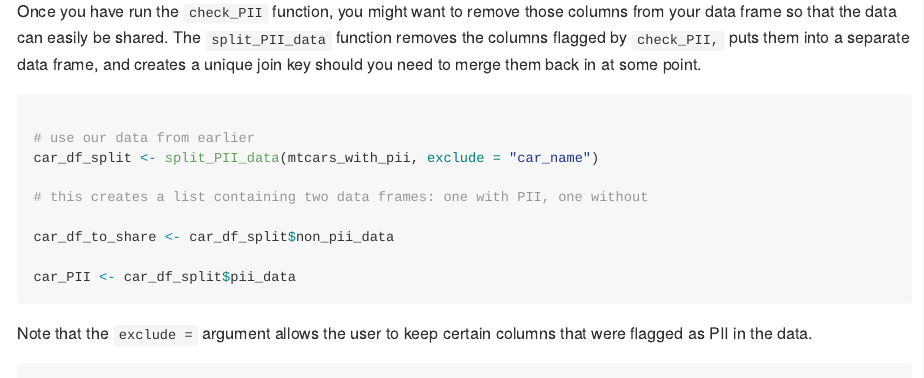
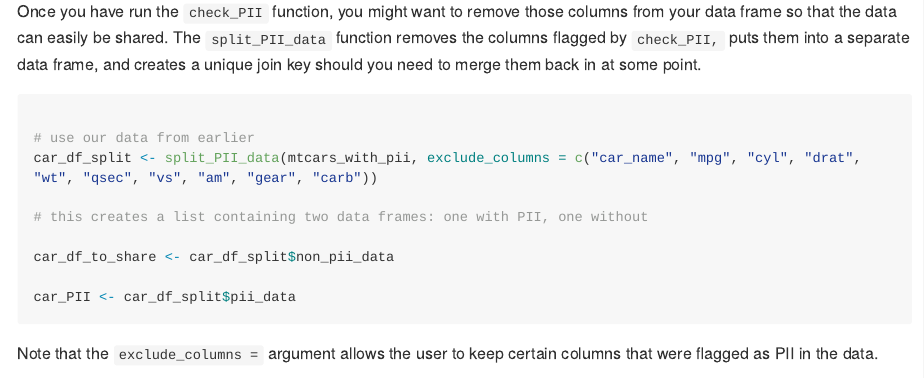
Before and after one commit to jacobpstein/pii, an R Markdown document (README.Rmd): the page in a window 1100 px wide, from 2320 px down. The pictures show the output file README.md that the author committed with the source, drawn offline in the style of GitHub; long lines of code are wrapped.

Commit message:
wooeee fixed some nagging issues

````diff
--- a/README.Rmd
+++ b/README.Rmd
@@ -92,7 +92,7 @@ Once you have run the `check_PII` function, you might want to remove those colum
 ```{r example2}
 
 # use our data from earlier
-car_df_split <- split_PII_data(mtcars_with_pii, exclude = "car_name")
+car_df_split <- split_PII_data(mtcars_with_pii, exclude_columns = c("car_name", "mpg", "cyl", "drat", "wt", "qsec", "vs", "am", "gear", "carb"))
 
 # this creates a list containing two data frames: one with PII, one without
 
@@ -102,7 +102,7 @@ car_PII <- car_df_split$pii_data
 
 ```
 
-Note that the `exclude =` argument allows the user to keep certain columns that were flagged as PII in the data.
+Note that the `exclude_columns =` argument allows the user to keep certain columns that were flagged as PII in the data.
 ```{r example3}
 
 # take a look at our non-PII data
````
Also changed, not shown: R/split_pii_data.R (+13 -8 lines), README.md.
